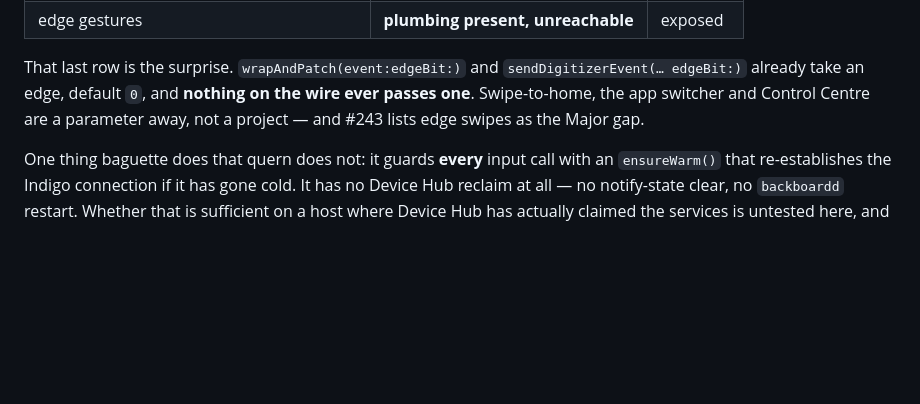
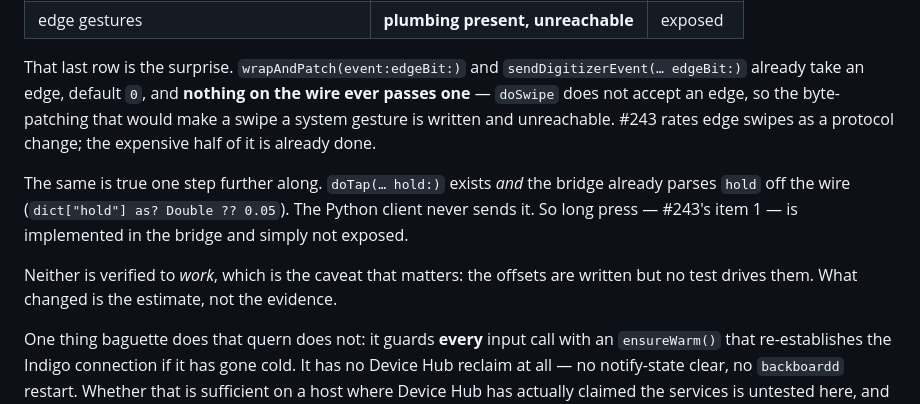
Before and after one commit to quern-dev/quern, a Markdown page: docs/proposals/simulator-input-transport.md, the part around the change. GitHub-like rendering; blank space fills up the shorter version.

Commit message:
docs: be precise about what the unexposed edge/hold plumbing costs

```diff
--- a/docs/proposals/simulator-input-transport.md
+++ b/docs/proposals/simulator-input-transport.md
@@ -86,9 +86,19 @@ Where the two differ is instructive, because each has what the other lacks:
 
 That last row is the surprise. `wrapAndPatch(event:edgeBit:)` and
 `sendDigitizerEvent(… edgeBit:)` already take an edge, default `0`, and
-**nothing on the wire ever passes one**. Swipe-to-home, the app switcher and
-Control Centre are a parameter away, not a project — and #243 lists edge
-swipes as the Major gap.
+**nothing on the wire ever passes one** — `doSwipe` does not accept an edge,
+so the byte-patching that would make a swipe a system gesture is written and
+unreachable. #243 rates edge swipes as a protocol change; the expensive half
+of it is already done.
+
+The same is true one step further along. `doTap(… hold:)` exists *and* the
+bridge already parses `hold` off the wire (`dict["hold"] as? Double ?? 0.05`).
+The Python client never sends it. So long press — #243's item 1 — is
+implemented in the bridge and simply not exposed.
+
+Neither is verified to *work*, which is the caveat that matters: the offsets
+are written but no test drives them. What changed is the estimate, not the
+evidence.
 
 One thing baguette does that quern does not: it guards **every** input call
 with an `ensureWarm()` that re-establishes the Indigo connection if it has
```
